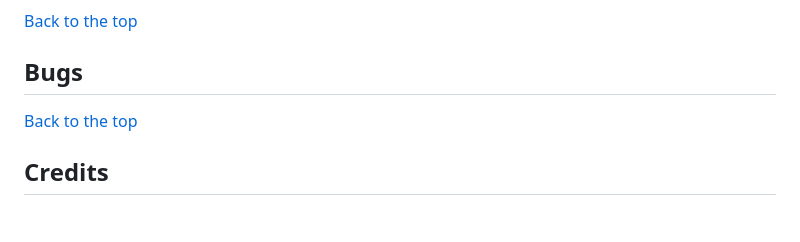
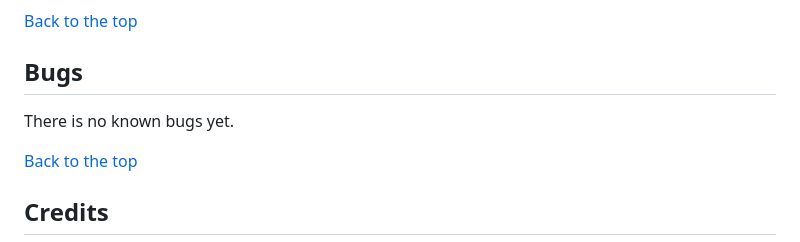
Before and after one commit to faelf/baiano, a Markdown page: readme.md, the part around the change. Drawn GitHub-style; blank space fills up the shorter version.

Commit message:
Add note about known bugs in README

```diff
--- a/readme.md
+++ b/readme.md
@@ -559,6 +559,8 @@ The only error I got was that some lines were longer than 80 characters, and the
 
 ## Bugs
 
+There is no known bugs yet.
+
 [Back to the top](#table-of-contents)
 
 ## Credits
```
